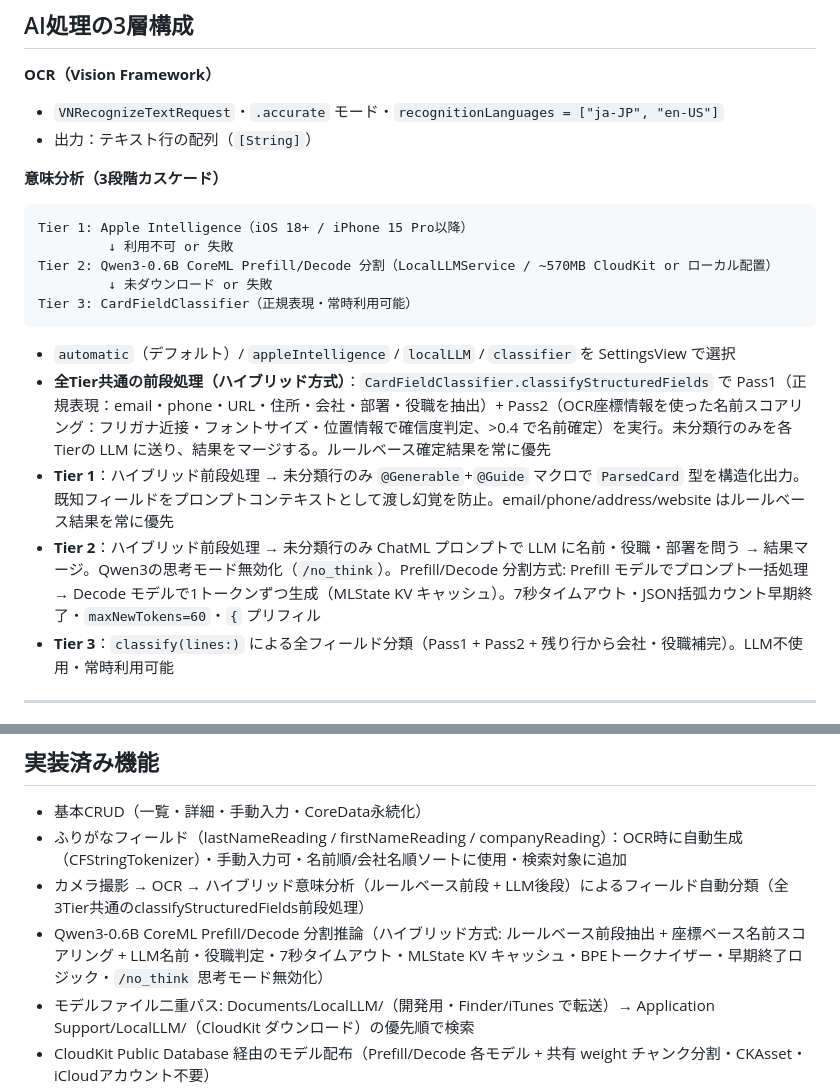
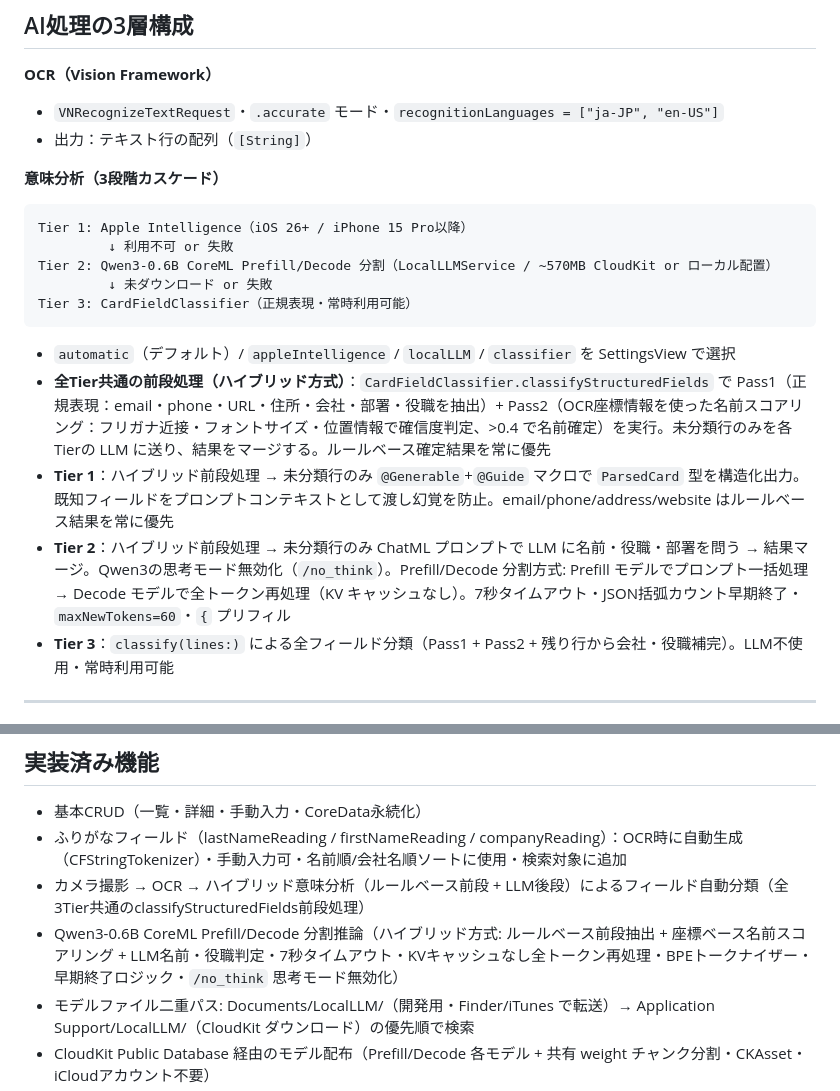
Before and after one commit to hannaheptapod/meishi-app, a Markdown page: CLAUDE.md, 2 parts joined by grey strips. GitHub-like rendering.

Commit message:
docs: CLAUDE.md の不整合を修正（iOS バージョン・KV キャッシュ記述）
- Tier 1 の iOS バージョンを 18+ → 26+ に修正（実際のコードは @available(iOS 26.0, *)）
- Tier 2 の「MLState KV キャッシュ」を「KV キャッシュなし全トークン再処理」に修正
  （Decode モデルは各ステップで全シーケンスを再処理する仕様）

Co-Authored-By: Claude Opus 4.6 <noreply@anthropic.com>

````diff
--- a/CLAUDE.md
+++ b/CLAUDE.md
@@ -70,7 +70,7 @@ iPhoneの連絡先との連携やCSV/vCard出力に対応する。モデルフ
 **意味分析（3段階カスケード）**
 
 ```
-Tier 1: Apple Intelligence（iOS 18+ / iPhone 15 Pro以降）
+Tier 1: Apple Intelligence（iOS 26+ / iPhone 15 Pro以降）
          ↓ 利用不可 or 失敗
 Tier 2: Qwen3-0.6B CoreML Prefill/Decode 分割（LocalLLMService / ~570MB CloudKit or ローカル配置）
          ↓ 未ダウンロード or 失敗
@@ -80,7 +80,7 @@ Tier 3: CardFieldClassifier（正規表現・常時利用可能）
 - `automatic`（デフォルト）/ `appleIntelligence` / `localLLM` / `classifier` を SettingsView で選択
 - **全Tier共通の前段処理（ハイブリッド方式）**：`CardFieldClassifier.classifyStructuredFields` で Pass1（正規表現：email・phone・URL・住所・会社・部署・役職を抽出）+ Pass2（OCR座標情報を使った名前スコアリング：フリガナ近接・フォントサイズ・位置情報で確信度判定、>0.4 で名前確定）を実行。未分類行のみを各Tierの LLM に送り、結果をマージする。ルールベース確定結果を常に優先
 - **Tier 1**：ハイブリッド前段処理 → 未分類行のみ `@Generable`+`@Guide` マクロで `ParsedCard` 型を構造化出力。既知フィールドをプロンプトコンテキストとして渡し幻覚を防止。email/phone/address/website はルールベース結果を常に優先
-- **Tier 2**：ハイブリッド前段処理 → 未分類行のみ ChatML プロンプトで LLM に名前・役職・部署を問う → 結果マージ。Qwen3の思考モード無効化（`/no_think`）。Prefill/Decode 分割方式: Prefill モデルでプロンプト一括処理 → Decode モデルで1トークンずつ生成（MLState KV キャッシュ）。7秒タイムアウト・JSON括弧カウント早期終了・`maxNewTokens=60`・`{` プリフィル
+- **Tier 2**：ハイブリッド前段処理 → 未分類行のみ ChatML プロンプトで LLM に名前・役職・部署を問う → 結果マージ。Qwen3の思考モード無効化（`/no_think`）。Prefill/Decode 分割方式: Prefill モデルでプロンプト一括処理 → Decode モデルで全トークン再処理（KV キャッシュなし）。7秒タイムアウト・JSON括弧カウント早期終了・`maxNewTokens=60`・`{` プリフィル
 - **Tier 3**：`classify(lines:)` による全フィールド分類（Pass1 + Pass2 + 残り行から会社・役職補完）。LLM不使用・常時利用可能
 
 ---
@@ -183,7 +183,7 @@ meishi-app/
 - 基本CRUD（一覧・詳細・手動入力・CoreData永続化）
 - ふりがなフィールド（lastNameReading / firstNameReading / companyReading）：OCR時に自動生成（CFStringTokenizer）・手動入力可・名前順/会社名順ソートに使用・検索対象に追加
 - カメラ撮影 → OCR → ハイブリッド意味分析（ルールベース前段 + LLM後段）によるフィールド自動分類（全3Tier共通のclassifyStructuredFields前段処理）
-- Qwen3-0.6B CoreML Prefill/Decode 分割推論（ハイブリッド方式: ルールベース前段抽出 + 座標ベース名前スコアリング + LLM名前・役職判定・7秒タイムアウト・MLState KV キャッシュ・BPEトークナイザー・早期終了ロジック・`/no_think` 思考モード無効化）
+- Qwen3-0.6B CoreML Prefill/Decode 分割推論（ハイブリッド方式: ルールベース前段抽出 + 座標ベース名前スコアリング + LLM名前・役職判定・7秒タイムアウト・KVキャッシュなし全トークン再処理・BPEトークナイザー・早期終了ロジック・`/no_think` 思考モード無効化）
 - モデルファイル二重パス: Documents/LocalLLM/（開発用・Finder/iTunes で転送）→ Application Support/LocalLLM/（CloudKit ダウンロード）の優先順で検索
 - CloudKit Public Database 経由のモデル配布（Prefill/Decode 各モデル + 共有 weight チャンク分割・CKAsset・iCloudアカウント不要）
 - iTunes ファイル共有（UIFileSharingEnabled）で Documents ディレクトリへの開発用モデル配置に対応
````
